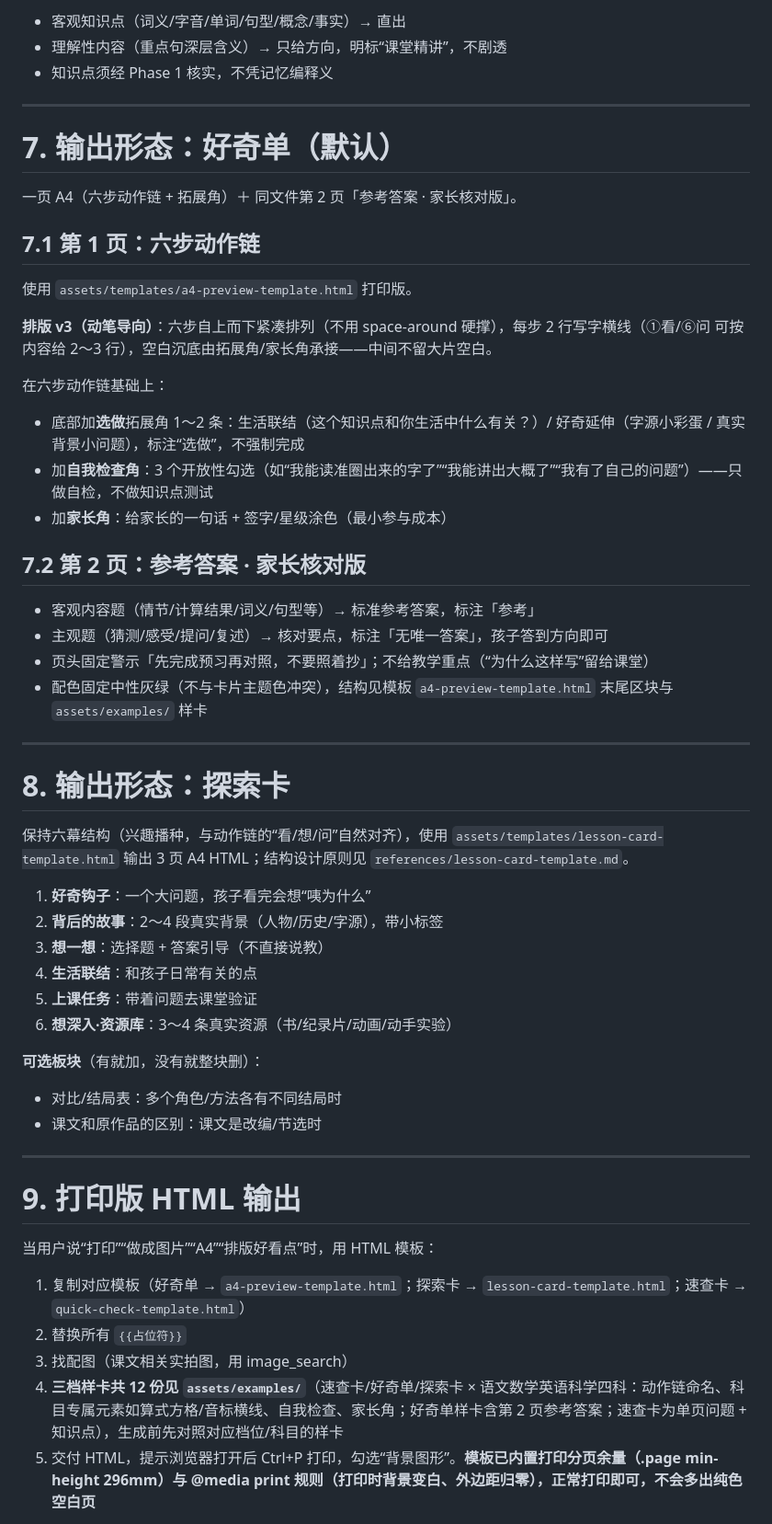
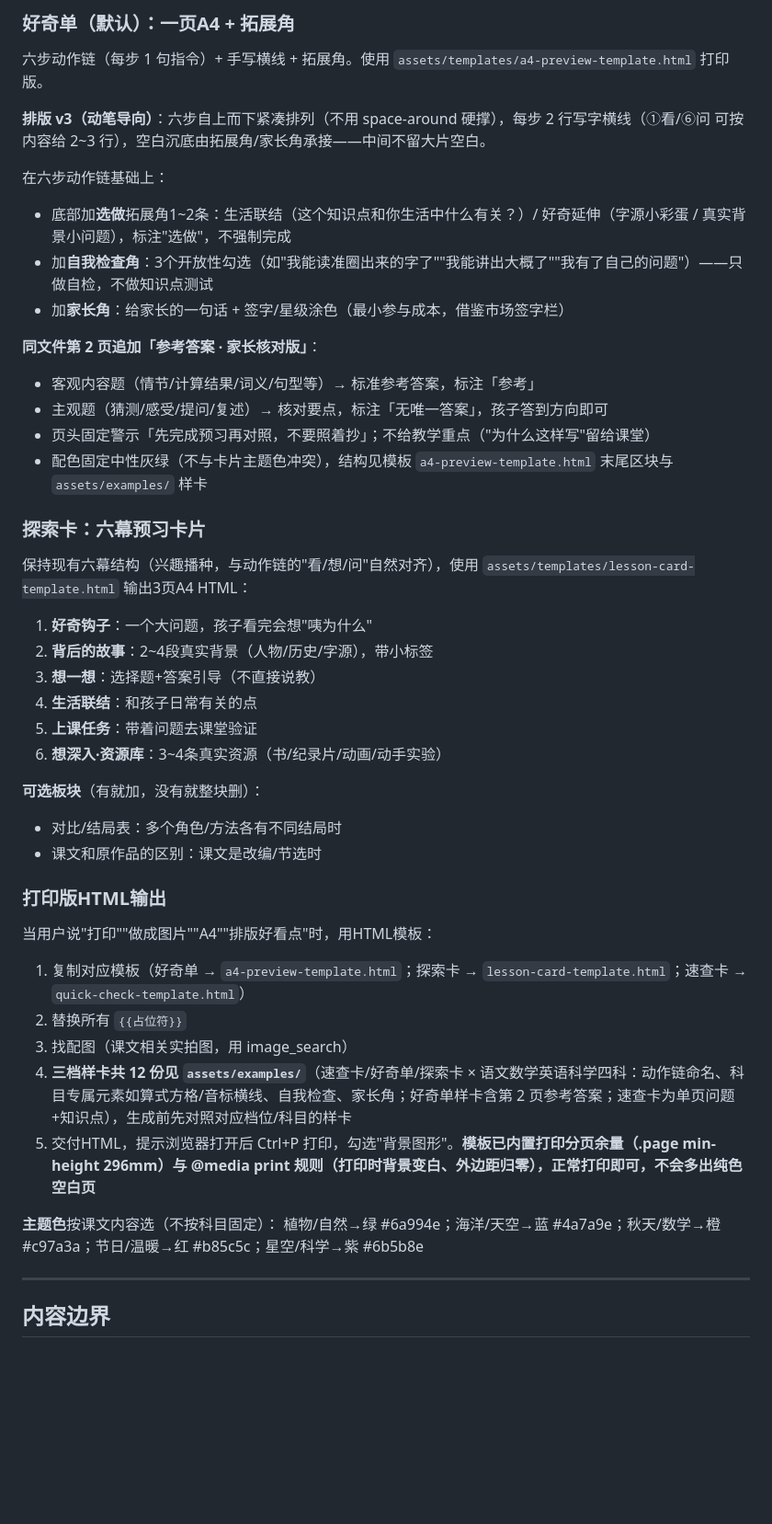
Before and after one commit to littlejcai/skill-registry, a Markdown page: skills/cairn-study-preview/SKILL.md, the part around one of its changes. Shown at 92% size. Drawn GitHub-style; blank space fills up the shorter version.

```diff
--- a/skills/cairn-study-preview/SKILL.md
+++ b/skills/cairn-study-preview/SKILL.md
@@ -207,60 +121,49 @@ whenToUse: "用户要求给孩子做课前预习、生成预习单/速查卡/探
 
-- 客观知识点（词义/字音/单词/句型/概念/事实）→ 直出
-- 理解性内容（重点句深层含义）→ 只给方向，明标“课堂精讲”，不剧透
-- 知识点须经 Phase 1 核实，不凭记忆编释义
+### 好奇单（默认）：一页A4 + 拓展角
+
+六步动作链（每步 1 句指令）+ 手写横线 + 拓展角。使用 `assets/templates/a4-preview-template.html` 打印版。
+
+**排版 v3（动笔导向）**：六步自上而下紧凑排列（不用 space-around 硬撑），每步 2 行写字横线（①看/⑥问 可按内容给 2~3 行），空白沉底由拓展角/家长角承接——中间不留大片空白。
+
+在六步动作链基础上：
+- 底部加**选做**拓展角1~2条：生活联结（这个知识点和你生活中什么有关？）/ 好奇延伸（字源小彩蛋 / 真实背景小问题），标注"选做"，不强制完成
+- 加**自我检查角**：3个开放性勾选（如"我能读准圈出来的字了""我能讲出大概了""我有了自己的问题"）——只做自检，不做知识点测试
+- 加**家长角**：给家长的一句话 + 签字/星级涂色（最小参与成本，借鉴市场签字栏）
+
+**同文件第 2 页追加「参考答案 · 家长核对版」**：
+- 客观内容题（情节/计算结果/词义/句型等）→ 标准参考答案，标注「参考」
+- 主观题（猜测/感受/提问/复述）→ 核对要点，标注「无唯一答案」，孩子答到方向即可
+- 页头固定警示「先完成预习再对照，不要照着抄」；不给教学重点（"为什么这样写"留给课堂）
+- 配色固定中性灰绿（不与卡片主题色冲突），结构见模板 `a4-preview-template.html` 末尾区块与 `assets/examples/` 样卡
+
+### 探索卡：六幕预习卡片
+
+保持现有六幕结构（兴趣播种，与动作链的"看/想/问"自然对齐），使用 `assets/templates/lesson-card-template.html` 输出3页A4 HTML：
+
+1. **好奇钩子**：一个大问题，孩子看完会想"咦为什么"
+2. **背后的故事**：2~4段真实背景（人物/历史/字源），带小标签
+3. **想一想**：选择题+答案引导（不直接说教）
+4. **生活联结**：和孩子日常有关的点
+5. **上课任务**：带着问题去课堂验证
+6. **想深入·资源库**：3~4条真实资源（书/纪录片/动画/动手实验）
+
+**可选板块**（有就加，没有就整块删）：
+- 对比/结局表：多个角色/方法各有不同结局时
+- 课文和原作品的区别：课文是改编/节选时
+
+### 打印版HTML输出
+
+当用户说"打印""做成图片""A4""排版好看点"时，用HTML模板：
+1. 复制对应模板（好奇单 → `a4-preview-template.html`；探索卡 → `lesson-card-template.html`；速查卡 → `quick-check-template.html`）
+2. 替换所有 `{{占位符}}`
+3. 找配图（课文相关实拍图，用 image_search）
+4. **三档样卡共 12 份见 `assets/examples/`**（速查卡/好奇单/探索卡 × 语文数学英语科学四科：动作链命名、科目专属元素如算式方格/音标横线、自我检查、家长角；好奇单样卡含第 2 页参考答案；速查卡为单页问题+知识点），生成前先对照对应档位/科目的样卡
+5. 交付HTML，提示浏览器打开后 Ctrl+P 打印，勾选"背景图形"。**模板已内置打印分页余量（.page min-height 296mm）与 @media print 规则（打印时背景变白、外边距归零），正常打印即可，不会多出纯色空白页**
+
+**主题色**按课文内容选（不按科目固定）：
+植物/自然→绿 #6a994e；海洋/天空→蓝 #4a7a9e；秋天/数学→橙 #c97a3a；节日/温暖→红 #b85c5c；星空/科学→紫 #6b5b8e
 
 ---
 
-# 7. 输出形态：好奇单（默认）
+## 内容边界
 
-一页 A4（六步动作链 + 拓展角）＋ 同文件第 2 页「参考答案 · 家长核对版」。
-
-## 7.1 第 1 页：六步动作链
-
-使用 `assets/templates/a4-preview-template.html` 打印版。
-
-**排版 v3（动笔导向）**：六步自上而下紧凑排列（不用 space-around 硬撑），每步 2 行写字横线（①看/⑥问 可按内容给 2～3 行），空白沉底由拓展角/家长角承接——中间不留大片空白。
-
-在六步动作链基础上：
-
-- 底部加**选做**拓展角 1～2 条：生活联结（这个知识点和你生活中什么有关？）/ 好奇延伸（字源小彩蛋 / 真实背景小问题），标注“选做”，不强制完成
-- 加**自我检查角**：3 个开放性勾选（如“我能读准圈出来的字了”“我能讲出大概了”“我有了自己的问题”）——只做自检，不做知识点测试
-- 加**家长角**：给家长的一句话 + 签字/星级涂色（最小参与成本）
-
-## 7.2 第 2 页：参考答案 · 家长核对版
-
-- 客观内容题（情节/计算结果/词义/句型等）→ 标准参考答案，标注「参考」
-- 主观题（猜测/感受/提问/复述）→ 核对要点，标注「无唯一答案」，孩子答到方向即可
-- 页头固定警示「先完成预习再对照，不要照着抄」；不给教学重点（“为什么这样写”留给课堂）
-- 配色固定中性灰绿（不与卡片主题色冲突），结构见模板 `a4-preview-template.html` 末尾区块与 `assets/examples/` 样卡
-
----
-
-# 8. 输出形态：探索卡
-
-保持六幕结构（兴趣播种，与动作链的“看/想/问”自然对齐），使用 `assets/templates/lesson-card-template.html` 输出 3 页 A4 HTML；结构设计原则见 `references/lesson-card-template.md`。
-
-1. **好奇钩子**：一个大问题，孩子看完会想“咦为什么”
-2. **背后的故事**：2～4 段真实背景（人物/历史/字源），带小标签
-3. **想一想**：选择题 + 答案引导（不直接说教）
-4. **生活联结**：和孩子日常有关的点
-5. **上课任务**：带着问题去课堂验证
-6. **想深入·资源库**：3～4 条真实资源（书/纪录片/动画/动手实验）
-
-**可选板块**（有就加，没有就整块删）：
-
-- 对比/结局表：多个角色/方法各有不同结局时
-- 课文和原作品的区别：课文是改编/节选时
-
----
-
-# 9. 打印版 HTML 输出
-
-当用户说“打印”“做成图片”“A4”“排版好看点”时，用 HTML 模板：
-
-1. 复制对应模板（好奇单 → `a4-preview-template.html`；探索卡 → `lesson-card-template.html`；速查卡 → `quick-check-template.html`）
-2. 替换所有 `{{占位符}}`
-3. 找配图（课文相关实拍图，用 image_search）
-4. **三档样卡共 12 份见 `assets/examples/`**（速查卡/好奇单/探索卡 × 语文数学英语科学四科：动作链命名、科目专属元素如算式方格/音标横线、自我检查、家长角；好奇单样卡含第 2 页参考答案；速查卡为单页问题 + 知识点），生成前先对照对应档位/科目的样卡
-5. 交付 HTML，提示浏览器打开后 Ctrl+P 打印，勾选“背景图形”。**模板已内置打印分页余量（.page min-height 296mm）与 @media print 规则（打印时背景变白、外边距归零），正常打印即可，不会多出纯色空白页**
-
```
Also changed, not shown: other parts of skills/cairn-study-preview/SKILL.md (+49 -210 lines).
